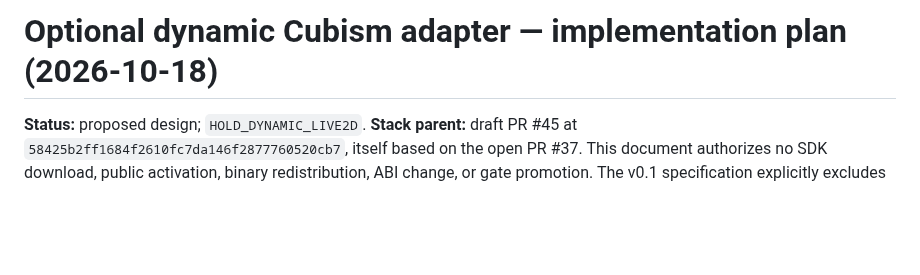
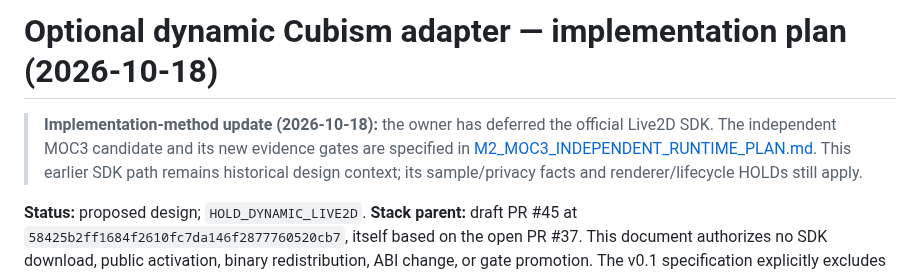
Before and after one commit to boxs-51/Avatar_Runtime, a Markdown page: docs/M2_LIVE2D_DYNAMIC_ADAPTER_PLAN.md, the part around the change. Drawn GitHub-style; blank space fills up the shorter version.

Commit message:
docs: plan independent MOC3 runtime feasibility

```diff
--- a/docs/M2_LIVE2D_DYNAMIC_ADAPTER_PLAN.md
+++ b/docs/M2_LIVE2D_DYNAMIC_ADAPTER_PLAN.md
@@ -1,4 +1,6 @@
 # Optional dynamic Cubism adapter — implementation plan (2026-10-18)
+
+> **Implementation-method update (2026-10-18):** the owner has deferred the official Live2D SDK. The independent MOC3 candidate and its new evidence gates are specified in [M2_MOC3_INDEPENDENT_RUNTIME_PLAN.md](M2_MOC3_INDEPENDENT_RUNTIME_PLAN.md). This earlier SDK path remains historical design context; its sample/privacy facts and renderer/lifecycle HOLDs still apply.
 
 **Status:** proposed design; `HOLD_DYNAMIC_LIVE2D`. **Stack parent:** draft PR #45 at `58425b2ff1684f2610fc7da146f2877760520cb7`, itself based on the open PR #37. This document authorizes no SDK download, public activation, binary redistribution, ABI change, or gate promotion. The v0.1 specification explicitly excludes proprietary Live2D integration; this is a candidate post-v0.1 optional adapter. Its eventual release needs a scope/ADR decision and applicable license review. Existing D06/D08 physical-loss and G00–G05 HOLD verdicts are independent.
 
```
Also changed, not shown: docs/M2_MOC3_INDEPENDENT_RUNTIME_PLAN.md (added, +38 -0 lines).
